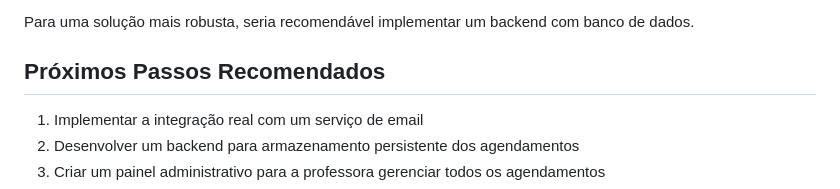
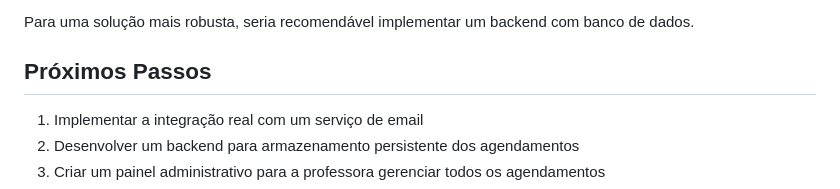
Before and after one commit to Guilherme-Almeida05/Easy-English, a Markdown page: README.md, the part around the change. GitHub-like rendering.

```diff
--- a/README.md
+++ b/README.md
@@ -65,7 +65,7 @@ Atualmente, o sistema utiliza o localStorage do navegador para armazenar os agen
 
 Para uma solução mais robusta, seria recomendável implementar um backend com banco de dados.
 
-## Próximos Passos Recomendados
+## Próximos Passos
 
 1. Implementar a integração real com um serviço de email
 2. Desenvolver um backend para armazenamento persistente dos agendamentos
```
